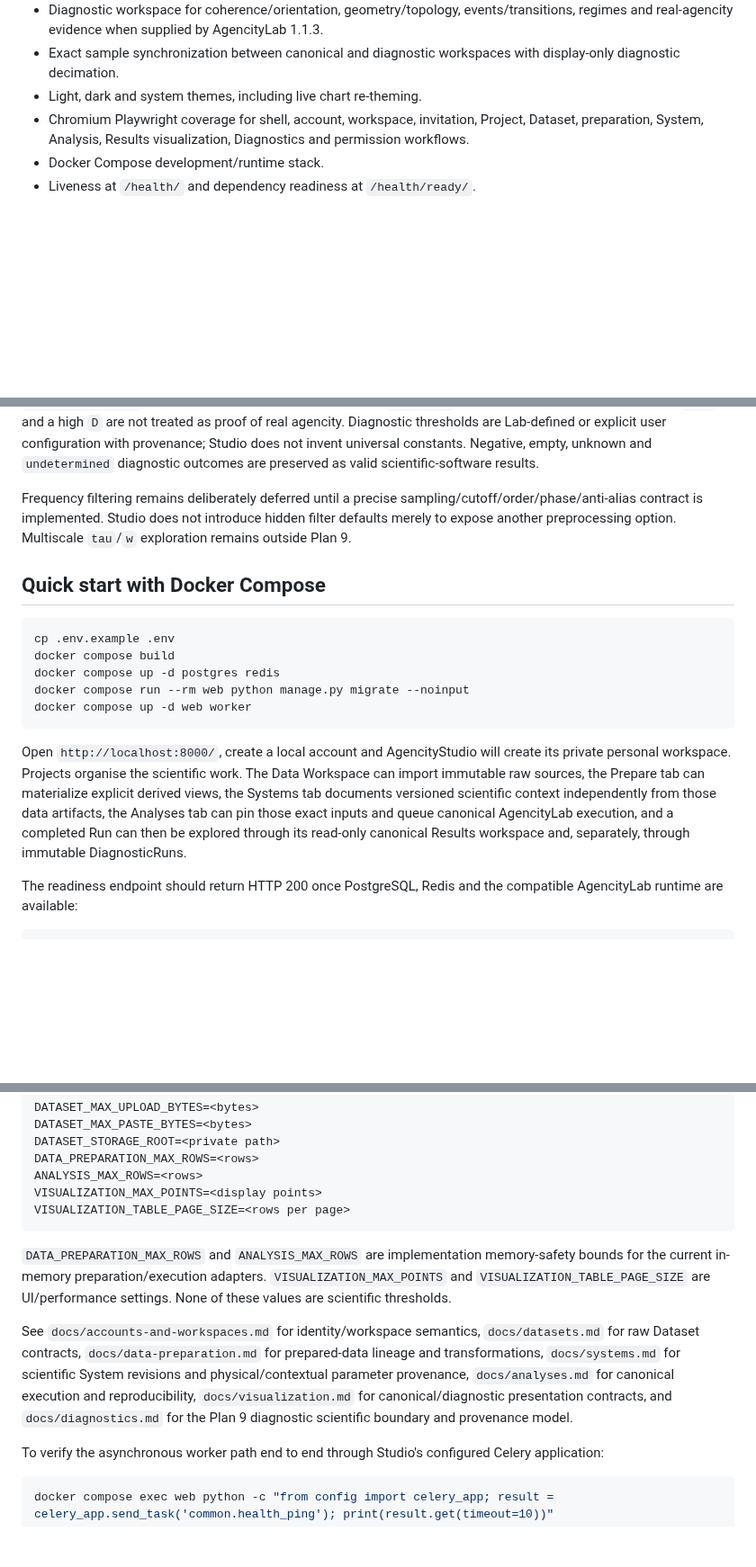
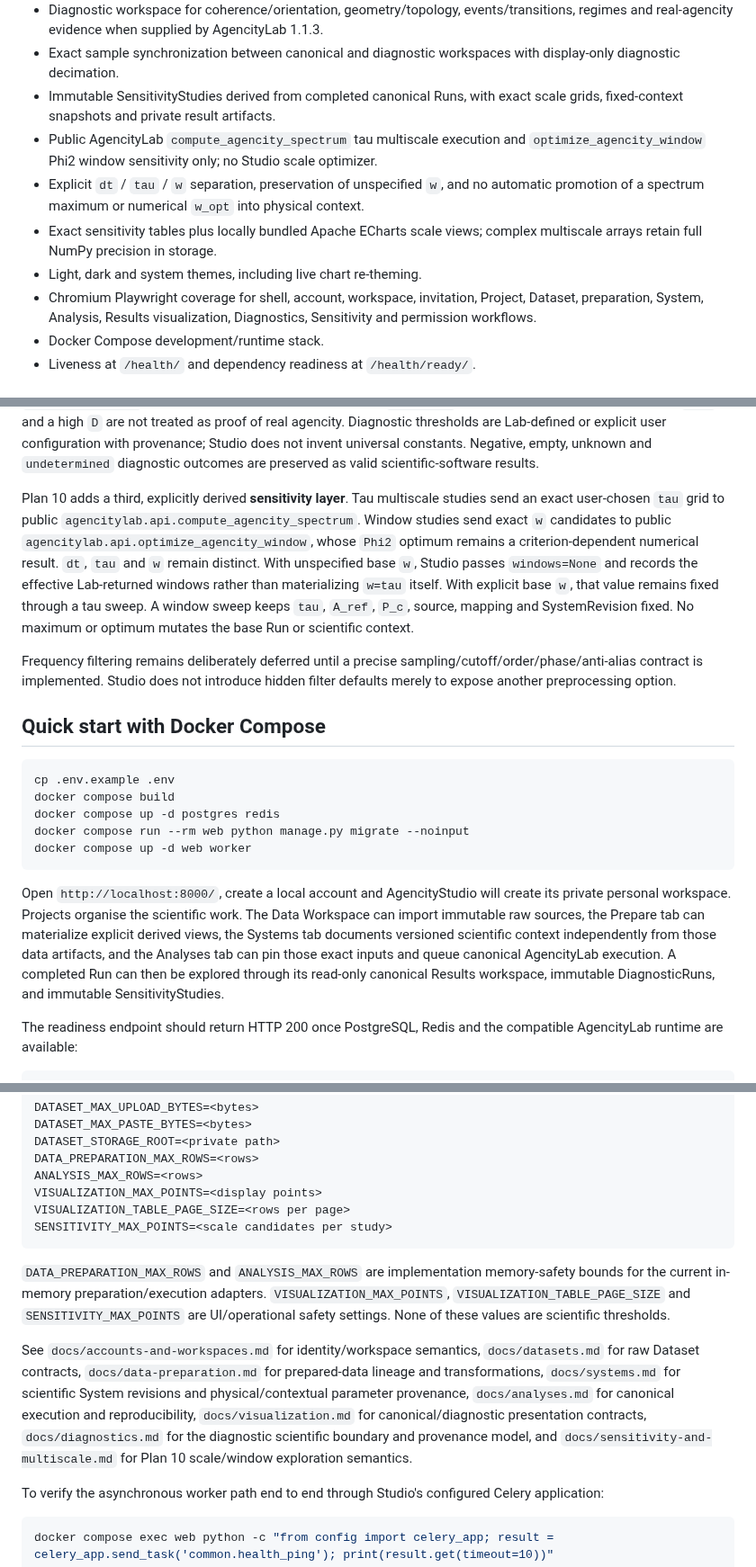
Before and after one commit to somafgroup/AgencityStudio, a Markdown page: README.md, 3 parts joined by grey strips. Shown at 90% size. Drawn GitHub-style; blank space fills up the shorter version.

Commit message:
docs: document Plan 10 sensitivity studies

````diff
--- a/README.md
+++ b/README.md
@@ -36,8 +36,12 @@ AgencityStudio is the Web interface and orchestration layer for AgencityLab. It
 - Private immutable diagnostic result artifacts, deterministic diagnostic fingerprints, threshold/configuration provenance and Lab warning preservation.
 - Diagnostic workspace for coherence/orientation, geometry/topology, events/transitions, regimes and real-agencity evidence when supplied by AgencityLab 1.1.3.
 - Exact sample synchronization between canonical and diagnostic workspaces with display-only diagnostic decimation.
+- Immutable SensitivityStudies derived from completed canonical Runs, with exact scale grids, fixed-context snapshots and private result artifacts.
+- Public AgencityLab `compute_agencity_spectrum` tau multiscale execution and `optimize_agencity_window` Phi2 window sensitivity only; no Studio scale optimizer.
+- Explicit `dt` / `tau` / `w` separation, preservation of unspecified `w`, and no automatic promotion of a spectrum maximum or numerical `w_opt` into physical context.
+- Exact sensitivity tables plus locally bundled Apache ECharts scale views; complex multiscale arrays retain full NumPy precision in storage.
 - Light, dark and system themes, including live chart re-theming.
-- Chromium Playwright coverage for shell, account, workspace, invitation, Project, Dataset, preparation, System, Analysis, Results visualization, Diagnostics and permission workflows.
+- Chromium Playwright coverage for shell, account, workspace, invitation, Project, Dataset, preparation, System, Analysis, Results visualization, Diagnostics, Sensitivity and permission workflows.
 - Docker Compose development/runtime stack.
 - Liveness at `/health/` and dependency readiness at `/health/ready/`.
 
@@ -57,7 +61,9 @@ Plan 8 adds a read-only scientific visualization layer over that immutable Plan
 
 Plan 9 adds a **separate diagnostic layer** downstream of the immutable canonical result. Studio reconstructs only the public `AgencityResult` container from the stored canonical arrays, explicitly supplies the stored canonical `theta`, and delegates diagnostic computation to the public `agencitylab.analyze_agencity` API. It does not rerun `compute_agencity`, copy diagnostic formulas, or substitute `arg(beta)` for structural orientation. A non-zero `beta` and a high `D` are not treated as proof of real agencity. Diagnostic thresholds are Lab-defined or explicit user configuration with provenance; Studio does not invent universal constants. Negative, empty, unknown and `undetermined` diagnostic outcomes are preserved as valid scientific-software results.
 
-Frequency filtering remains deliberately deferred until a precise sampling/cutoff/order/phase/anti-alias contract is implemented. Studio does not introduce hidden filter defaults merely to expose another preprocessing option. Multiscale `tau`/`w` exploration remains outside Plan 9.
+Plan 10 adds a third, explicitly derived **sensitivity layer**. Tau multiscale studies send an exact user-chosen `tau` grid to public `agencitylab.api.compute_agencity_spectrum`. Window studies send exact `w` candidates to public `agencitylab.api.optimize_agencity_window`, whose `Phi2` optimum remains a criterion-dependent numerical result. `dt`, `tau` and `w` remain distinct. With unspecified base `w`, Studio passes `windows=None` and records the effective Lab-returned windows rather than materializing `w=tau` itself. With explicit base `w`, that value remains fixed through a tau sweep. A window sweep keeps `tau`, `A_ref`, `P_c`, source, mapping and SystemRevision fixed. No maximum or optimum mutates the base Run or scientific context.
+
+Frequency filtering remains deliberately deferred until a precise sampling/cutoff/order/phase/anti-alias contract is implemented. Studio does not introduce hidden filter defaults merely to expose another preprocessing option.
 
 ## Quick start with Docker Compose
 
@@ -69,7 +75,7 @@ docker compose run --rm web python manage.py migrate --noinput
 docker compose up -d web worker
 ```
 
-Open `http://localhost:8000/`, create a local account and AgencityStudio will create its private personal workspace. Projects organise the scientific work. The Data Workspace can import immutable raw sources, the Prepare tab can materialize explicit derived views, the Systems tab documents versioned scientific context independently from those data artifacts, the Analyses tab can pin those exact inputs and queue canonical AgencityLab execution, and a completed Run can then be explored through its read-only canonical Results workspace and, separately, through immutable DiagnosticRuns.
+Open `http://localhost:8000/`, create a local account and AgencityStudio will create its private personal workspace. Projects organise the scientific work. The Data Workspace can import immutable raw sources, the Prepare tab can materialize explicit derived views, the Systems tab documents versioned scientific context independently from those data artifacts, and the Analyses tab can pin those exact inputs and queue canonical AgencityLab execution. A completed Run can then be explored through its read-only canonical Results workspace, immutable DiagnosticRuns, and immutable SensitivityStudies.
 
 The readiness endpoint should return HTTP 200 once PostgreSQL, Redis and the compatible AgencityLab runtime are available:
 
@@ -97,11 +103,12 @@ DATA_PREPARATION_MAX_ROWS=<rows>
 ANALYSIS_MAX_ROWS=<rows>
 VISUALIZATION_MAX_POINTS=<display points>
 VISUALIZATION_TABLE_PAGE_SIZE=<rows per page>
+SENSITIVITY_MAX_POINTS=<scale candidates per study>
 ```
 
-`DATA_PREPARATION_MAX_ROWS` and `ANALYSIS_MAX_ROWS` are implementation memory-safety bounds for the current in-memory preparation/execution adapters. `VISUALIZATION_MAX_POINTS` and `VISUALIZATION_TABLE_PAGE_SIZE` are UI/performance settings. None of these values are scientific thresholds.
+`DATA_PREPARATION_MAX_ROWS` and `ANALYSIS_MAX_ROWS` are implementation memory-safety bounds for the current in-memory preparation/execution adapters. `VISUALIZATION_MAX_POINTS`, `VISUALIZATION_TABLE_PAGE_SIZE` and `SENSITIVITY_MAX_POINTS` are UI/operational safety settings. None of these values are scientific thresholds.
 
-See `docs/accounts-and-workspaces.md` for identity/workspace semantics, `docs/datasets.md` for raw Dataset contracts, `docs/data-preparation.md` for prepared-data lineage and transformations, `docs/systems.md` for scientific System revisions and physical/contextual parameter provenance, `docs/analyses.md` for canonical execution and reproducibility, `docs/visualization.md` for canonical/diagnostic presentation contracts, and `docs/diagnostics.md` for the Plan 9 diagnostic scientific boundary and provenance model.
+See `docs/accounts-and-workspaces.md` for identity/workspace semantics, `docs/datasets.md` for raw Dataset contracts, `docs/data-preparation.md` for prepared-data lineage and transformations, `docs/systems.md` for scientific System revisions and physical/contextual parameter provenance, `docs/analyses.md` for canonical execution and reproducibility, `docs/visualization.md` for canonical/diagnostic presentation contracts, `docs/diagnostics.md` for the diagnostic scientific boundary and provenance model, and `docs/sensitivity-and-multiscale.md` for Plan 10 scale/window exploration semantics.
 
 To verify the asynchronous worker path end to end through Studio's configured Celery application:
 
````
Also changed, not shown: other parts of README.md (+2 -2 lines).
